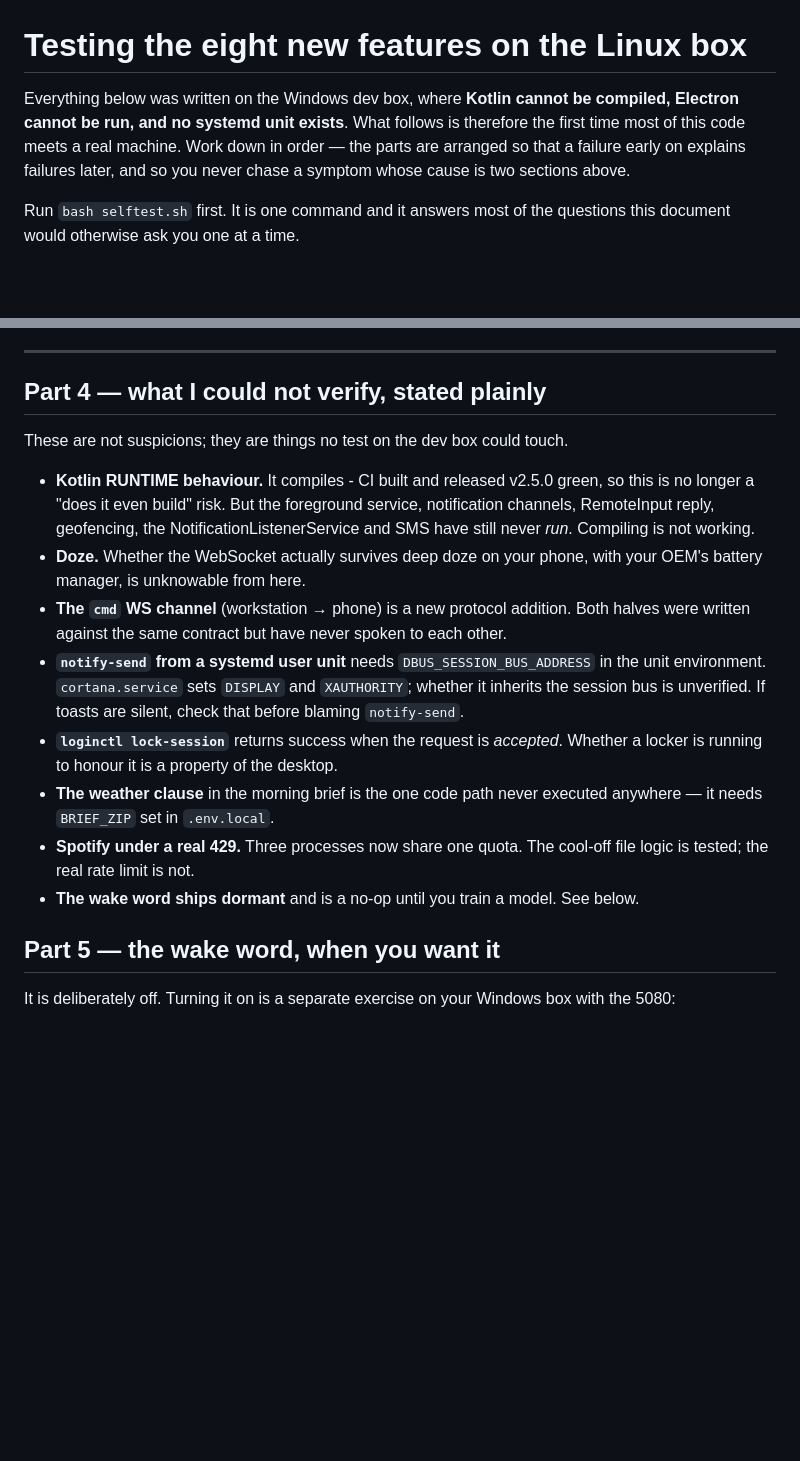
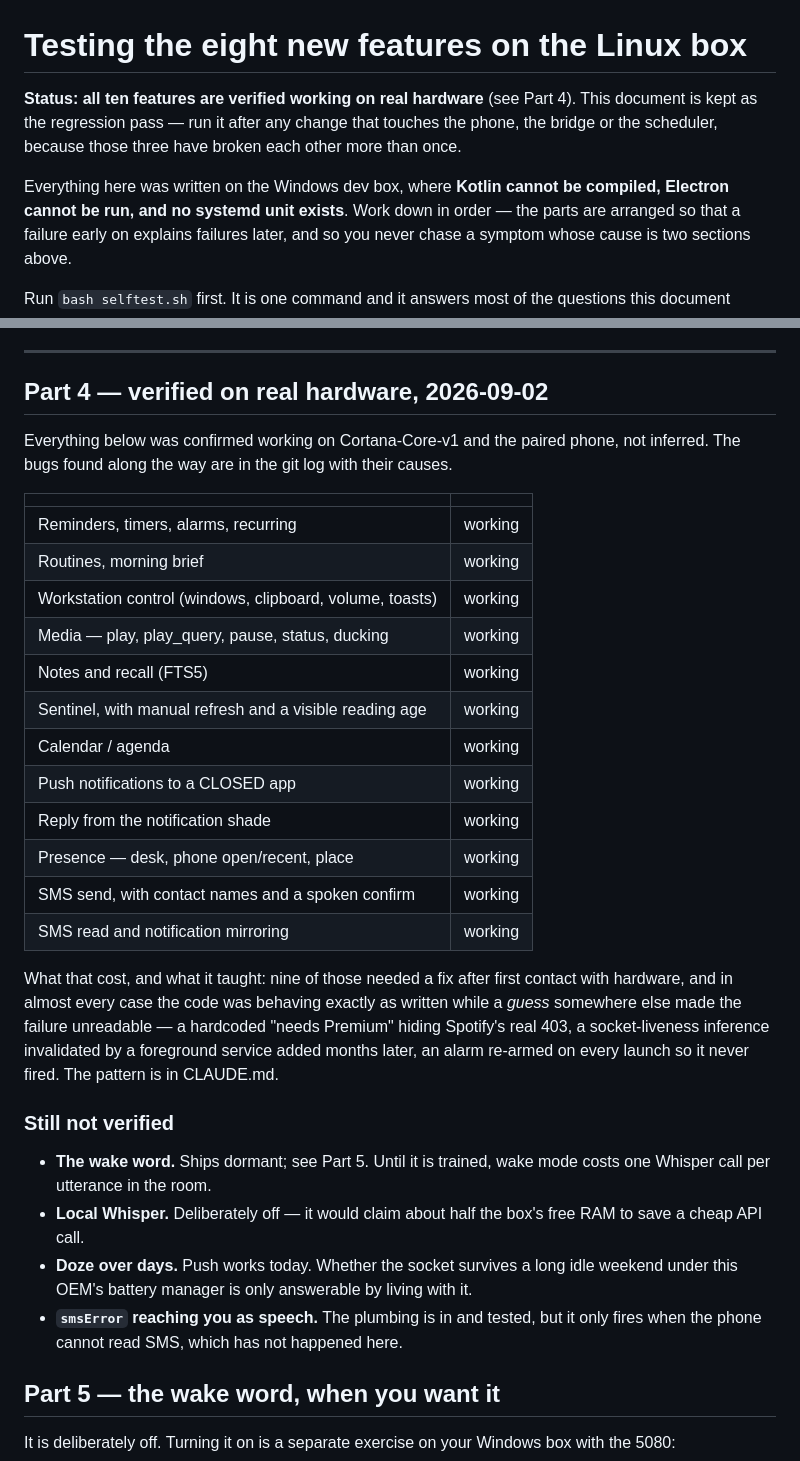
Before and after one commit to adustvenus/cortana, a Markdown page: TESTING.md, 2 parts joined by grey strips. Drawn GitHub-style; blank space fills up the shorter version.

Commit message:
docs: TESTING.md records what is verified, not what was hoped
All ten features now work on real hardware, including the whole phone half that
had never had its two ends talk to each other. Part 4 was a list of things I
could not check; it is now a list of what was checked and what genuinely
remains - the wake word, local Whisper, doze over a long weekend, and the
smsError path that only fires on a failure this phone has not had.

Kept as the regression pass rather than deleted: the phone, the bridge and the
scheduler have broken each other more than once.

Co-Authored-By: Claude Opus 5 (1M context) <noreply@anthropic.com>

```diff
--- a/TESTING.md
+++ b/TESTING.md
@@ -1,8 +1,12 @@
 # Testing the eight new features on the Linux box
 
-Everything below was written on the Windows dev box, where **Kotlin cannot be
-compiled, Electron cannot be run, and no systemd unit exists**. What follows is
-therefore the first time most of this code meets a real machine. Work down in
+**Status: all ten features are verified working on real hardware** (see Part 4).
+This document is kept as the regression pass — run it after any change that
+touches the phone, the bridge or the scheduler, because those three have broken
+each other more than once.
+
+Everything here was written on the Windows dev box, where **Kotlin cannot be
+compiled, Electron cannot be run, and no systemd unit exists**. Work down in
 order — the parts are arranged so that a failure early on explains failures
 later, and so you never chase a symptom whose cause is two sections above.
 
@@ -164,32 +168,43 @@ least. **The APK is already built and released** - CI went green and published
 
 ---
 
-## Part 4 — what I could not verify, stated plainly
+## Part 4 — verified on real hardware, 2026-09-02
 
-These are not suspicions; they are things no test on the dev box could touch.
+Everything below was confirmed working on Cortana-Core-v1 and the paired phone,
+not inferred. The bugs found along the way are in the git log with their causes.
 
-- **Kotlin RUNTIME behaviour.** It compiles - CI built and released v2.5.0
-  green, so this is no longer a "does it even build" risk. But the foreground
-  service, notification channels, RemoteInput reply, geofencing, the
-  NotificationListenerService and SMS have still never *run*. Compiling is not
-  working.
-- **Doze.** Whether the WebSocket actually survives deep doze on your phone,
-  with your OEM's battery manager, is unknowable from here.
-- **The `cmd` WS channel** (workstation → phone) is a new protocol addition.
-  Both halves were written against the same contract but have never spoken to
-  each other.
-- **`notify-send` from a systemd user unit** needs `DBUS_SESSION_BUS_ADDRESS`
-  in the unit environment. `cortana.service` sets `DISPLAY` and `XAUTHORITY`;
-  whether it inherits the session bus is unverified. If toasts are silent, check
-  that before blaming `notify-send`.
-- **`loginctl lock-session`** returns success when the request is *accepted*.
-  Whether a locker is running to honour it is a property of the desktop.
-- **The weather clause** in the morning brief is the one code path never
-  executed anywhere — it needs `BRIEF_ZIP` set in `.env.local`.
-- **Spotify under a real 429.** Three processes now share one quota. The
-  cool-off file logic is tested; the real rate limit is not.
-- **The wake word ships dormant** and is a no-op until you train a model. See
-  below.
+| | |
+|---|---|
+| Reminders, timers, alarms, recurring | working |
+| Routines, morning brief | working |
+| Workstation control (windows, clipboard, volume, toasts) | working |
+| Media — play, play_query, pause, status, ducking | working |
+| Notes and recall (FTS5) | working |
+| Sentinel, with manual refresh and a visible reading age | working |
+| Calendar / agenda | working |
+| Push notifications to a CLOSED app | working |
+| Reply from the notification shade | working |
+| Presence — desk, phone open/recent, place | working |
+| SMS send, with contact names and a spoken confirm | working |
+| SMS read and notification mirroring | working |
+
+What that cost, and what it taught: nine of those needed a fix after first
+contact with hardware, and in almost every case the code was behaving exactly
+as written while a *guess* somewhere else made the failure unreadable — a
+hardcoded "needs Premium" hiding Spotify's real 403, a socket-liveness
+inference invalidated by a foreground service added months later, an alarm
+re-armed on every launch so it never fired. The pattern is in CLAUDE.md.
+
+### Still not verified
+
+- **The wake word.** Ships dormant; see Part 5. Until it is trained, wake mode
+  costs one Whisper call per utterance in the room.
+- **Local Whisper.** Deliberately off — it would claim about half the box's
+  free RAM to save a cheap API call.
+- **Doze over days.** Push works today. Whether the socket survives a long idle
+  weekend under this OEM's battery manager is only answerable by living with it.
+- **`smsError` reaching you as speech.** The plumbing is in and tested, but it
+  only fires when the phone cannot read SMS, which has not happened here.
 
 ## Part 5 — the wake word, when you want it
 
```
